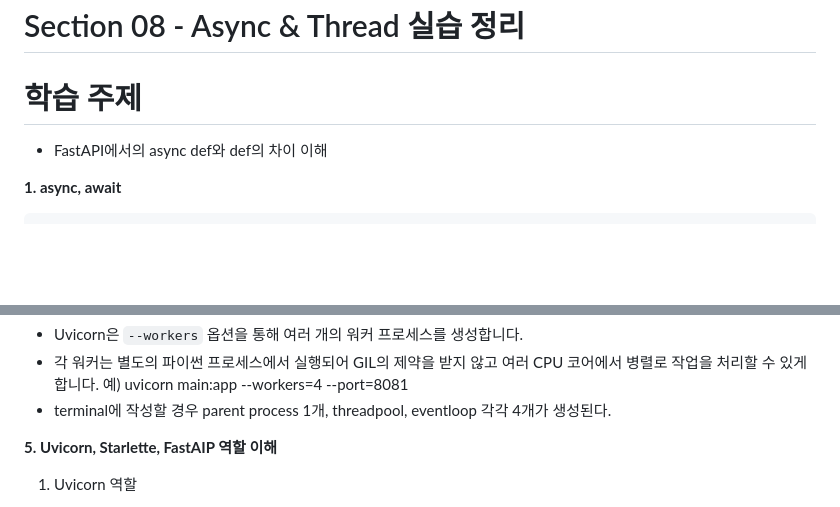
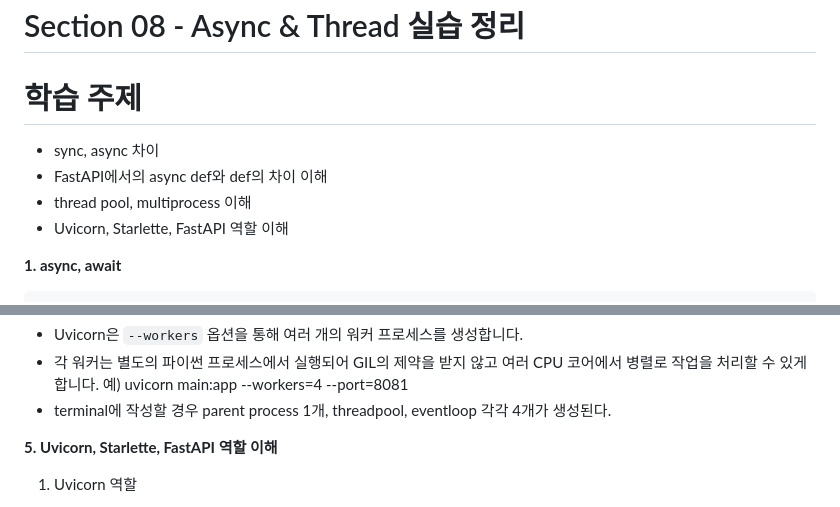
Before and after one commit to Seodaeun-hub/fastapi-study, a Markdown page: section08_async_thread/README.md, 2 parts joined by grey strips. GitHub-like rendering; blank space fills up the shorter version.

````diff
--- a/section08_async_thread/README.md
+++ b/section08_async_thread/README.md
@@ -1,7 +1,11 @@
 # Section 08 - Async & Thread 실습 정리
 
 # 학습 주제
+- sync, async 차이
 - FastAPI에서의 async def와 def의 차이 이해
+- thread pool, multiprocess 이해
+- Uvicorn, Starlette, FastAPI 역할 이해
+
 
 **1. async, await**
 ```python
@@ -67,7 +71,7 @@ async def quick_response():
 예) uvicorn main:app --workers=4 --port=8081
 - terminal에 작성할 경우 parent process 1개, threadpool, eventloop 각각 4개가 생성된다.
 
-**5. Uvicorn, Starlette, FastAIP 역할 이해**
+**5. Uvicorn, Starlette, FastAPI 역할 이해**
 
 1. Uvicorn 역할
 - python 기반의 ASGI(Asynchronous Server Gateway Interface) 웹서버
````
